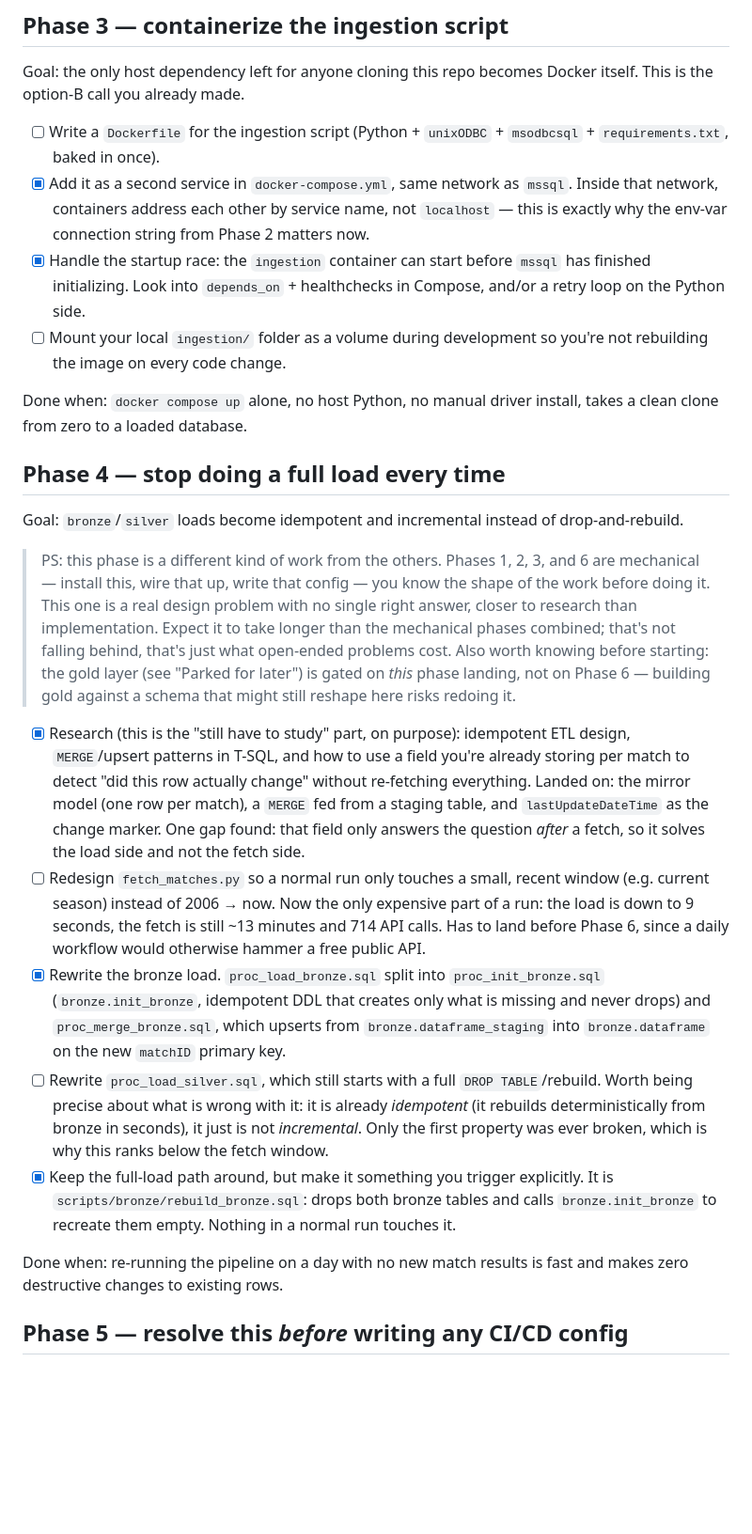
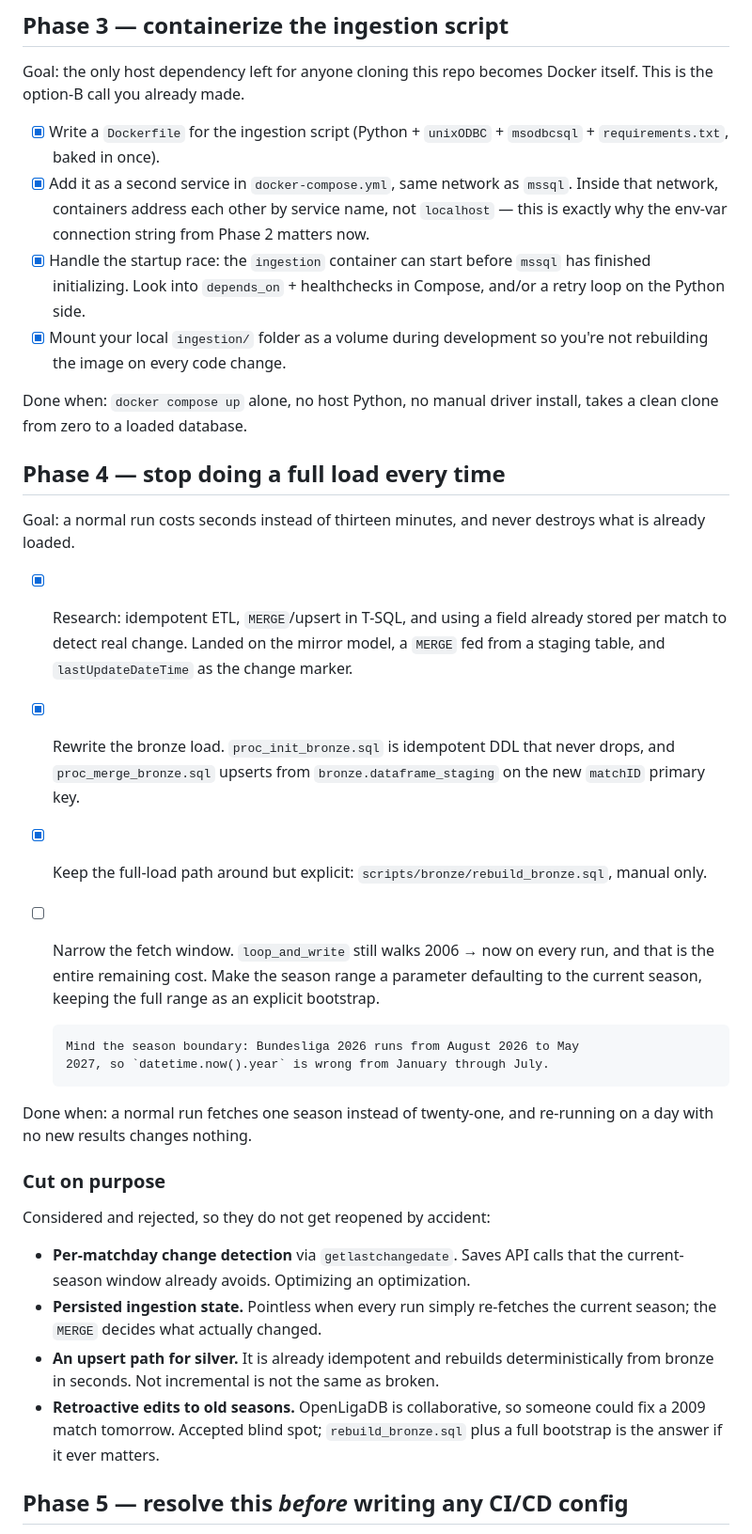
Before and after one commit to rafaelnakayama/dw_bundesliga, a Markdown page: docs/roadmap.md, the part around one of its changes. Shown at 94% size. GitHub-like rendering; blank space fills up the shorter version.

```diff
--- a/docs/roadmap.md
+++ b/docs/roadmap.md
@@ -131,7 +117,7 @@ Done when: running `python fetch_matches.py` on your bare Mac populates
 Goal: the only host dependency left for anyone cloning this repo becomes
 Docker itself. This is the option-B call you already made.
 
-- [ ] Write a `Dockerfile` for the ingestion script (Python + `unixODBC` +
+- [x] Write a `Dockerfile` for the ingestion script (Python + `unixODBC` +
       `msodbcsql` + `requirements.txt`, baked in once).
 - [x] Add it as a second service in `docker-compose.yml`, same network as
       `mssql`. Inside that network, containers address each other by service
@@ -140,7 +126,7 @@ Docker itself. This is the option-B call you already made.
 - [x] Handle the startup race: the `ingestion` container can start before
       `mssql` has finished initializing. Look into `depends_on` +
       healthchecks in Compose, and/or a retry loop on the Python side.
-- [ ] Mount your local `ingestion/` folder as a volume during development so
+- [x] Mount your local `ingestion/` folder as a volume during development so
       you're not rebuilding the image on every code change.
 
 Done when: `docker compose up` alone, no host Python, no manual driver
@@ -148,49 +134,43 @@ install, takes a clean clone from zero to a loaded database.
 
 ## Phase 4 — stop doing a full load every time
 
-Goal: `bronze`/`silver` loads become idempotent and incremental instead of
-drop-and-rebuild.
+Goal: a normal run costs seconds instead of thirteen minutes, and never
+destroys what is already loaded.
 
-> PS: this phase is a different kind of work from the others. Phases 1, 2, 3,
-> and 6 are mechanical — install this, wire that up, write that config — you
-> know the shape of the work before doing it. This one is a real design
-> problem with no single right answer, closer to research than
-> implementation. Expect it to take longer than the mechanical phases
-> combined; that's not falling behind, that's just what open-ended problems
-> cost. Also worth knowing before starting: the gold layer (see "Parked for
-> later") is gated on *this* phase landing, not on Phase 6 — building gold
-> against a schema that might still reshape here risks redoing it.
+- [x] Research: idempotent ETL, `MERGE`/upsert in T-SQL, and using a field
+      already stored per match to detect real change. Landed on the mirror
+      model, a `MERGE` fed from a staging table, and `lastUpdateDateTime` as
+      the change marker.
+- [x] Rewrite the bronze load. `proc_init_bronze.sql` is idempotent DDL that
+      never drops, and `proc_merge_bronze.sql` upserts from
+      `bronze.dataframe_staging` on the new `matchID` primary key.
+- [x] Keep the full-load path around but explicit:
+      `scripts/bronze/rebuild_bronze.sql`, manual only.
+- [ ] Narrow the fetch window. `loop_and_write` still walks 2006 → now on every
+      run, and that is the entire remaining cost. Make the season range a
+      parameter defaulting to the current season, keeping the full range as an
+      explicit bootstrap.
 
-- [x] Research (this is the "still have to study" part, on purpose):
-      idempotent ETL design, `MERGE`/upsert patterns in T-SQL, and how to use
-      a field you're already storing per match to detect "did this row
-      actually change" without re-fetching everything. Landed on: the mirror
-      model (one row per match), a `MERGE` fed from a staging table, and
-      `lastUpdateDateTime` as the change marker. One gap found: that field
-      only answers the question *after* a fetch, so it solves the load side
-      and not the fetch side.
-- [ ] Redesign `fetch_matches.py` so a normal run only touches a small,
-      recent window (e.g. current season) instead of 2006 → now. Now the only
-      expensive part of a run: the load is down to 9 seconds, the fetch is
-      still ~13 minutes and 714 API calls. Has to land before Phase 6, since a
-      daily workflow would otherwise hammer a free public API.
-- [x] Rewrite the bronze load. `proc_load_bronze.sql` split into
-      `proc_init_bronze.sql` (`bronze.init_bronze`, idempotent DDL that creates
-      only what is missing and never drops) and `proc_merge_bronze.sql`, which
-      upserts from `bronze.dataframe_staging` into `bronze.dataframe` on the
-      new `matchID` primary key.
-- [ ] Rewrite `proc_load_silver.sql`, which still starts with a full
-      `DROP TABLE`/rebuild. Worth being precise about what is wrong with it:
-      it is already *idempotent* (it rebuilds deterministically from bronze in
-      seconds), it just is not *incremental*. Only the first property was ever
-      broken, which is why this ranks below the fetch window.
-- [x] Keep the full-load path around, but make it something you trigger
-      explicitly. It is `scripts/bronze/rebuild_bronze.sql`: drops both bronze
-      tables and calls `bronze.init_bronze` to recreate them empty. Nothing in
-      a normal run touches it.
+      Mind the season boundary: Bundesliga 2026 runs from August 2026 to May
+      2027, so `datetime.now().year` is wrong from January through July.
 
-Done when: re-running the pipeline on a day with no new match results is
-fast and makes zero destructive changes to existing rows.
+Done when: a normal run fetches one season instead of twenty-one, and
+re-running on a day with no new results changes nothing.
+
+### Cut on purpose
+
+Considered and rejected, so they do not get reopened by accident:
+
+- **Per-matchday change detection** via `getlastchangedate`. Saves API calls
+  that the current-season window already avoids. Optimizing an optimization.
+- **Persisted ingestion state.** Pointless when every run simply re-fetches the
+  current season; the `MERGE` decides what actually changed.
+- **An upsert path for silver.** It is already idempotent and rebuilds
+  deterministically from bronze in seconds. Not incremental is not the same as
+  broken.
+- **Retroactive edits to old seasons.** OpenLigaDB is collaborative, so someone
+  could fix a 2009 match tomorrow. Accepted blind spot; `rebuild_bronze.sql`
+  plus a full bootstrap is the answer if it ever matters.
 
 ## Phase 5 — resolve this *before* writing any CI/CD config
 
```
Also changed, not shown: other parts of docs/roadmap.md (+42 -56 lines), docs/roadmap_progress_1.md (+5 -20 lines), docs/roadmap_progress_2.md (added, +101 -0 lines).
